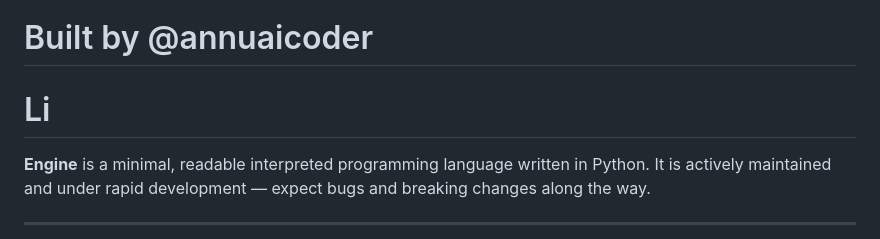
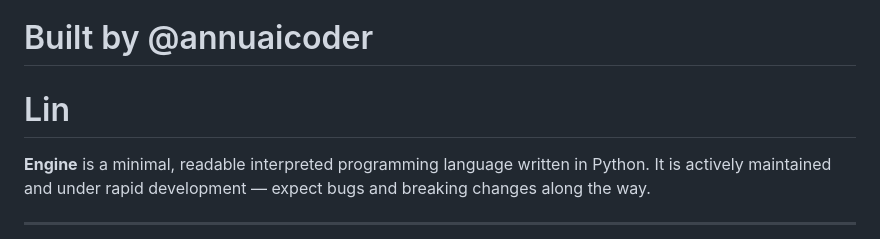
Before and after one commit to annuaicoder/YoftLang, a Markdown page: README.md, the part around the change. Drawn GitHub-style.

```diff
--- a/README.md
+++ b/README.md
@@ -2,7 +2,7 @@
 
 # Built by @annuaicoder
 
-# Li
+# Lin
 
 **Engine** is a minimal, readable interpreted programming language written in Python. It is actively maintained and under rapid development — expect bugs and breaking changes along the way.
 
```
